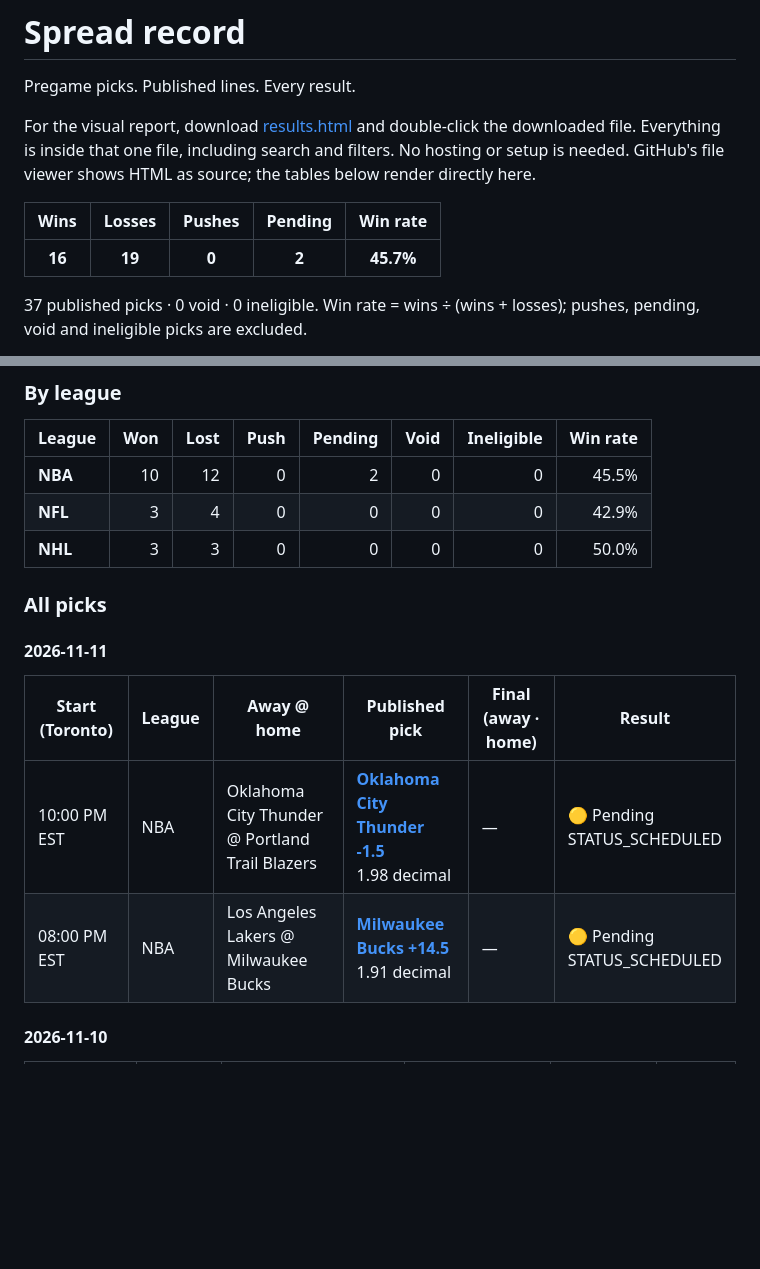
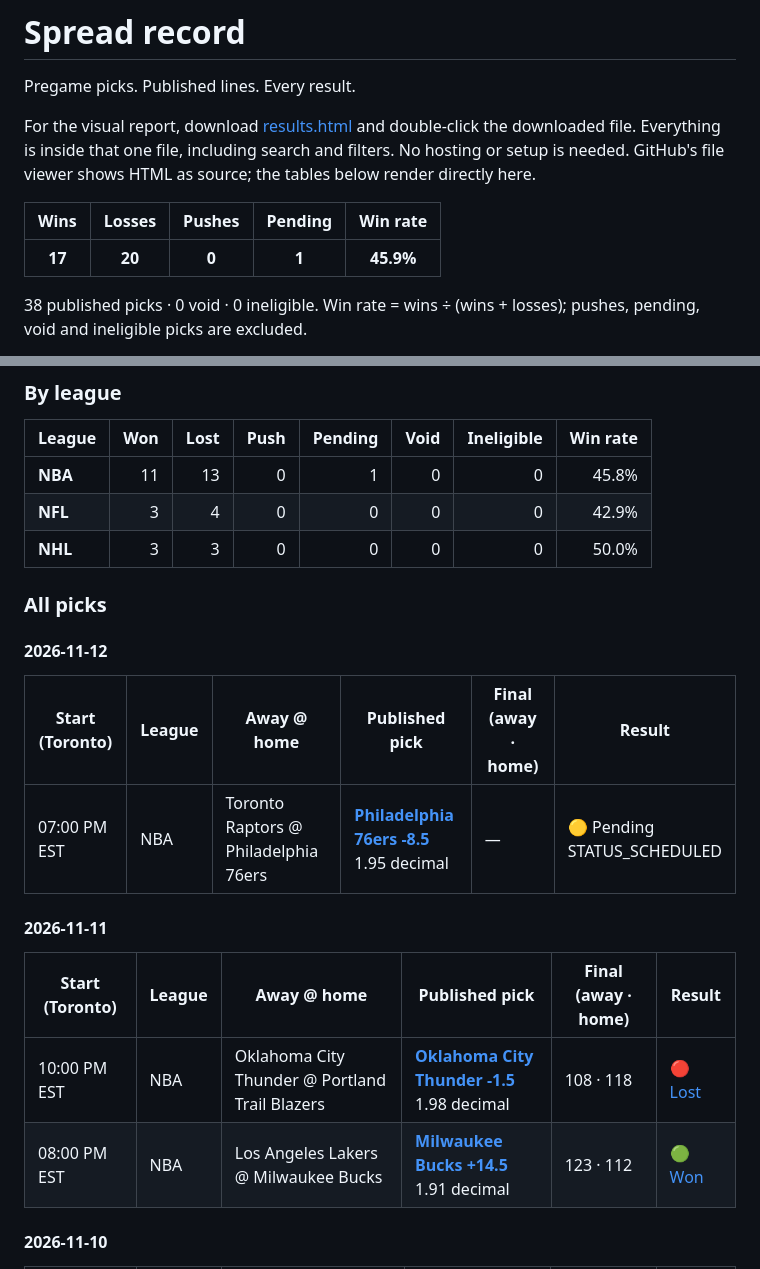
Before and after one commit to jjoaqu7/spread-record, a Markdown page: README.md, 2 parts joined by grey strips. Rendered like a GitHub page; blank space fills up the shorter version.

Commit message:
Update spread results

```diff
--- a/README.md
+++ b/README.md
@@ -6,7 +6,7 @@ For the visual report, download [results.html](results.html) and double-click th
 
 | Wins | Losses | Pushes | Pending | Win rate |
 |:---:|:---:|:---:|:---:|:---:|
-| **16** | **19** | **0** | **2** | **45.7%** |
+| **17** | **20** | **0** | **1** | **45.9%** |
 
-37 published picks · 0 void · 0 ineligible. Win rate = wins ÷ (wins + losses); pushes, pending, void and ineligible picks are excluded.
+38 published picks · 0 void · 0 ineligible. Win rate = wins ÷ (wins + losses); pushes, pending, void and ineligible picks are excluded.
 
@@ -16,19 +16,25 @@ Last checked: **Nov 11, 2026 · 11:45 AM EST**. Times below use America/Toronto.
 
 | League | Won | Lost | Push | Pending | Void | Ineligible | Win rate |
 |---|---:|---:|---:|---:|---:|---:|---:|
-| **NBA** | 10 | 12 | 0 | 2 | 0 | 0 | 45.5% |
+| **NBA** | 11 | 13 | 0 | 1 | 0 | 0 | 45.8% |
 | **NFL** | 3 | 4 | 0 | 0 | 0 | 0 | 42.9% |
 | **NHL** | 3 | 3 | 0 | 0 | 0 | 0 | 50.0% |
 
 ### All picks
 
 
+#### 2026-11-12
+
+| Start (Toronto) | League | Away @ home | Published pick | Final (away · home) | Result |
+|---|---|---|---|---|---|
+| 07:00 PM EST | NBA | Toronto Raptors @ Philadelphia 76ers | **[Philadelphia 76ers -8.5](<https://github.com/jjoaqu7/spread-record/releases/tag/picks-2026-11-12>)**<br>1.95 decimal | — | 🟡 Pending<br>STATUS_SCHEDULED |
+
 #### 2026-11-11
 
 | Start (Toronto) | League | Away @ home | Published pick | Final (away · home) | Result |
 |---|---|---|---|---|---|
-| 10:00 PM EST | NBA | Oklahoma City Thunder @ Portland Trail Blazers | **[Oklahoma City Thunder -1.5](<https://github.com/jjoaqu7/spread-record/releases/tag/picks-2026-11-11>)**<br>1.98 decimal | — | 🟡 Pending<br>STATUS_SCHEDULED |
-| 08:00 PM EST | NBA | Los Angeles Lakers @ Milwaukee Bucks | **[Milwaukee Bucks +14.5](<https://github.com/jjoaqu7/spread-record/releases/tag/picks-2026-11-11>)**<br>1.91 decimal | — | 🟡 Pending<br>STATUS_SCHEDULED |
+| 10:00 PM EST | NBA | Oklahoma City Thunder @ Portland Trail Blazers | **[Oklahoma City Thunder -1.5](<https://github.com/jjoaqu7/spread-record/releases/tag/picks-2026-11-11>)**<br>1.98 decimal | 108 · 118 | [🔴 Lost](<https://www.espn.com/nba/game/_/gameId/401909975>) |
+| 08:00 PM EST | NBA | Los Angeles Lakers @ Milwaukee Bucks | **[Milwaukee Bucks +14.5](<https://github.com/jjoaqu7/spread-record/releases/tag/picks-2026-11-11>)**<br>1.91 decimal | 123 · 112 | [🟢 Won](<https://www.espn.com/nba/game/_/gameId/401909971>) |
 
 #### 2026-11-10
 
```
Also changed, not shown: other parts of README.md (+1 -1 lines).
